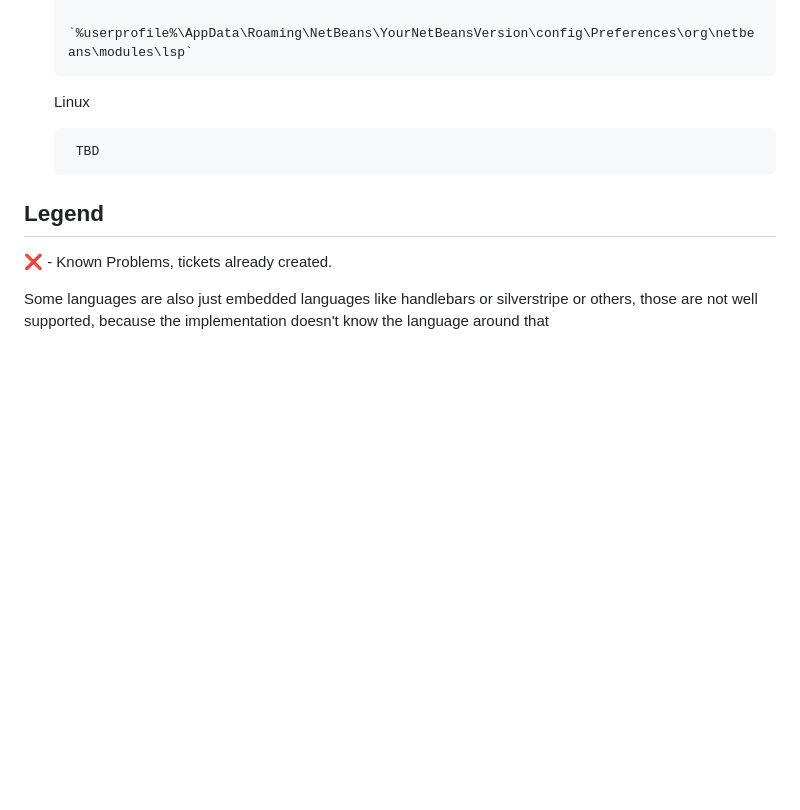
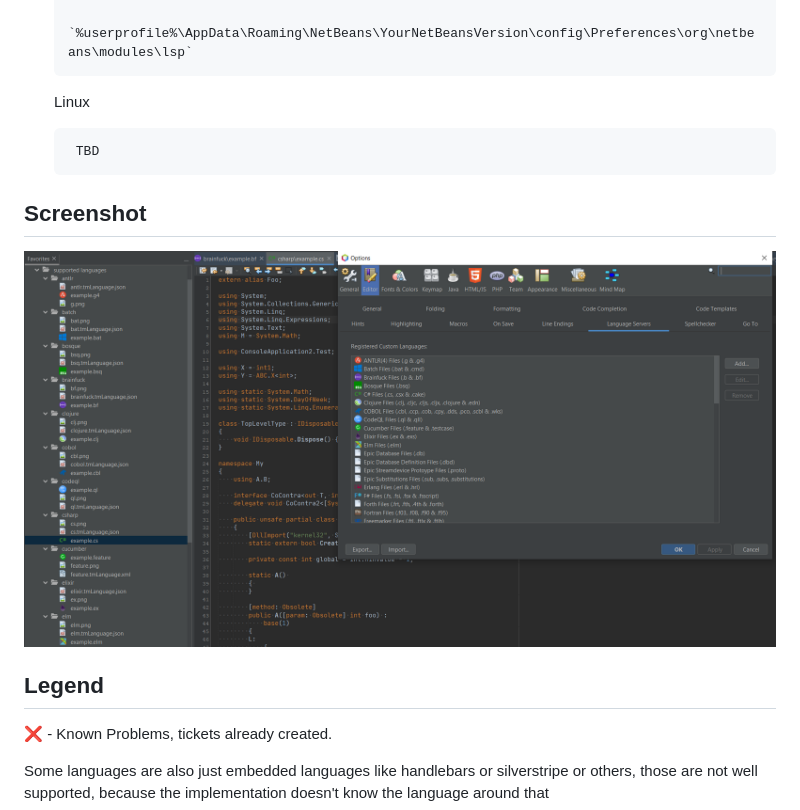
Before and after one commit to Chris2011/netbeans-textmate-files, a Markdown page: README.md, the part around the change. Drawn GitHub-style; pictures changed too: screenshots/screenshot.png (added); blank space fills up the shorter version.

Commit message:
Added a screenshot.

```diff
--- a/README.md
+++ b/README.md
@@ -17,6 +17,9 @@ Those files where copied from differnet places, most of the time from the repos,
     Linux
 
         TBD
+
+## Screenshot
+![screenshot](./screenshots/screenshot.png)
 
 ## Legend
 :x: - Known Problems, tickets already created.
```
